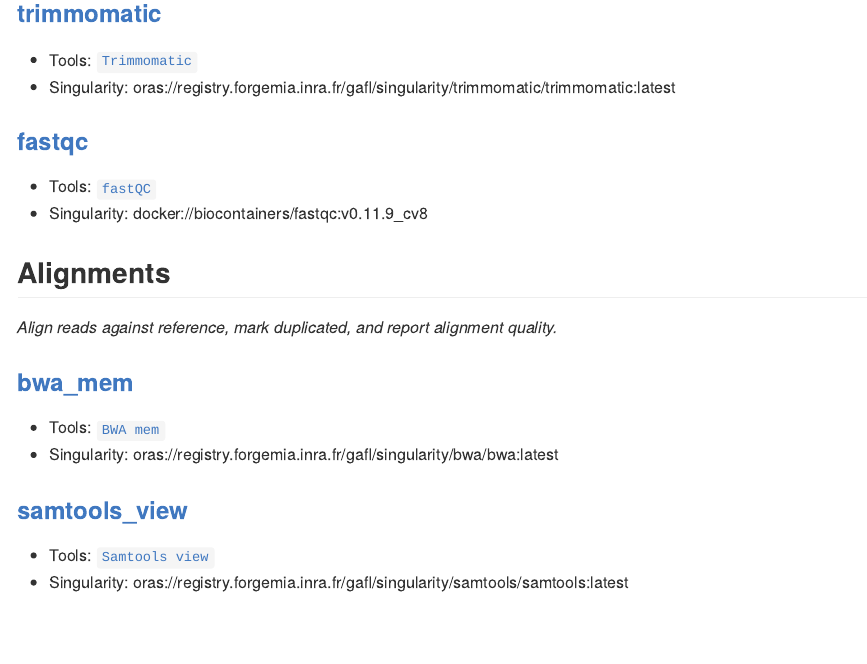
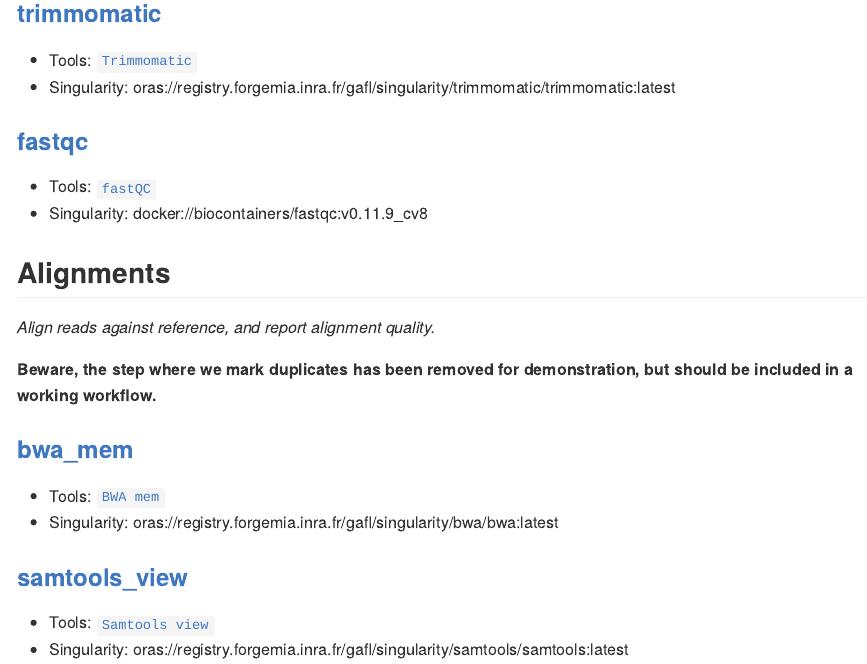
Before and after one commit to sylvainschmitt/snakemakeLecture, an R Markdown document (README.Rmd): the page in a window 1100 px wide, from 3140 px down. The pictures show the output file README.md that the author committed with the source, drawn offline in the style of GitHub; long lines of code are wrapped.

Commit message:
Mark duplicates warning

```diff
--- a/README.Rmd
+++ b/README.Rmd
@@ -132,7 +132,9 @@ snakemake --dag | dot -Tsvg > dag/dag.svg # dag
 
 ## Alignments
 
-*Align reads against reference, mark duplicated, and report alignment quality.*
+*Align reads against reference, and report alignment quality.*
+
+**Beware, the step where we mark duplicates has been removed for demonstration, but should be included in a working workflow.**
 
 ### [bwa_mem](https://github.com/sylvainschmitt/snakemakeLecture/blob/main/rules/bwa_mem.smk)
 
```
Also changed, not shown: README.md.
